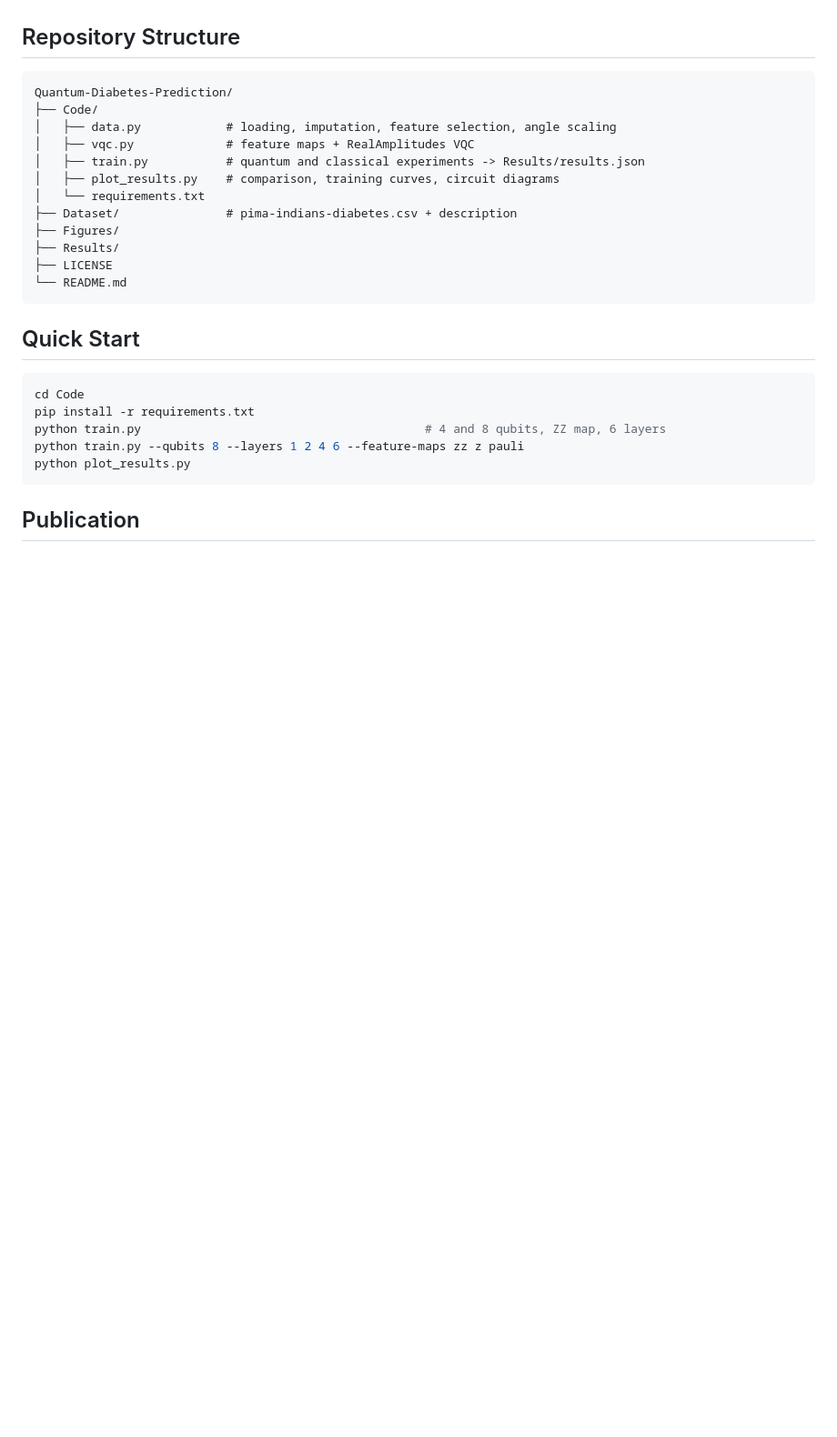
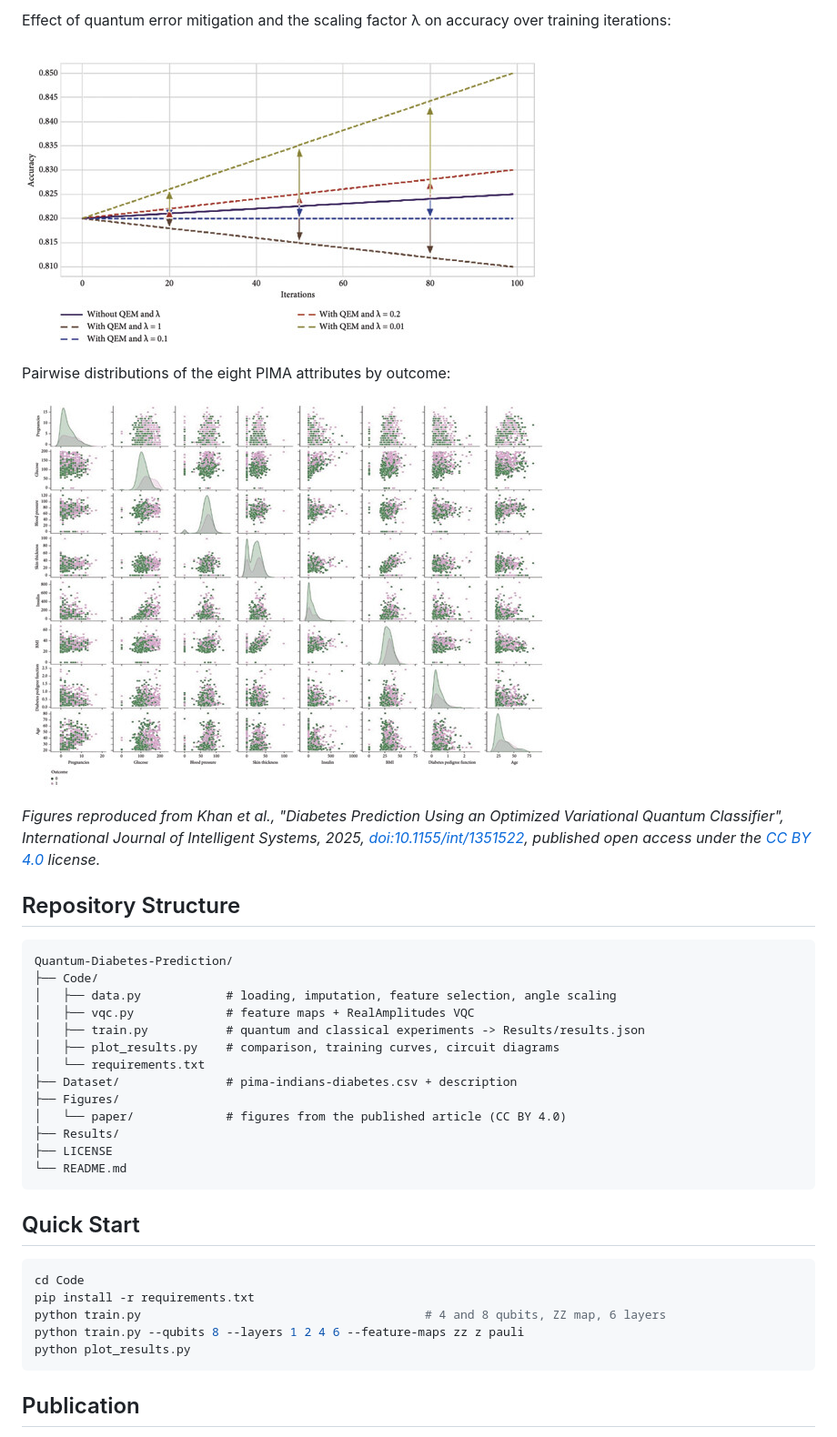
Before and after one commit to wajihakhan906/Quantum-Diabetes-Prediction, a Markdown page: README.md, the part around one of its changes. Shown at 91% size. GitHub-like rendering; pictures changed too: Figures/paper/pima_pairplot.png (added), Figures/paper/qem_scaling_accuracy.png (added); blank space fills up the shorter version.

````diff
--- a/README.md
+++ b/README.md
@@ -14,3 +31,14 @@ comparing qubit counts, circuit depth and feature maps with classical classifier
+Effect of quantum error mitigation and the scaling factor λ on accuracy over training iterations:
+
+![QEM scaling](Figures/paper/qem_scaling_accuracy.png)
+
+Pairwise distributions of the eight PIMA attributes by outcome:
+
+![PIMA pair plot](Figures/paper/pima_pairplot.png)
+
+*Figures reproduced from Khan et al., "Diabetes Prediction Using an Optimized Variational Quantum Classifier",
+International Journal of Intelligent Systems, 2025, [doi:10.1155/int/1351522](https://doi.org/10.1155/int/1351522),
+published open access under the [CC BY 4.0](https://creativecommons.org/licenses/by/4.0/) license.*
 
 ## Repository Structure
 ```
@@ -23,6 +51,7 @@ Quantum-Diabetes-Prediction/
 │   └── requirements.txt
 ├── Dataset/               # pima-indians-diabetes.csv + description
 ├── Figures/
+│   └── paper/             # figures from the published article (CC BY 4.0)
 ├── Results/
 ├── LICENSE
 └── README.md
````
Also changed, not shown: other parts of README.md (+18 -1 lines), Figures/paper/vqc_vs_classical_8_attributes.png (added), Figures/paper/workflow.png (added), 2 other files.
